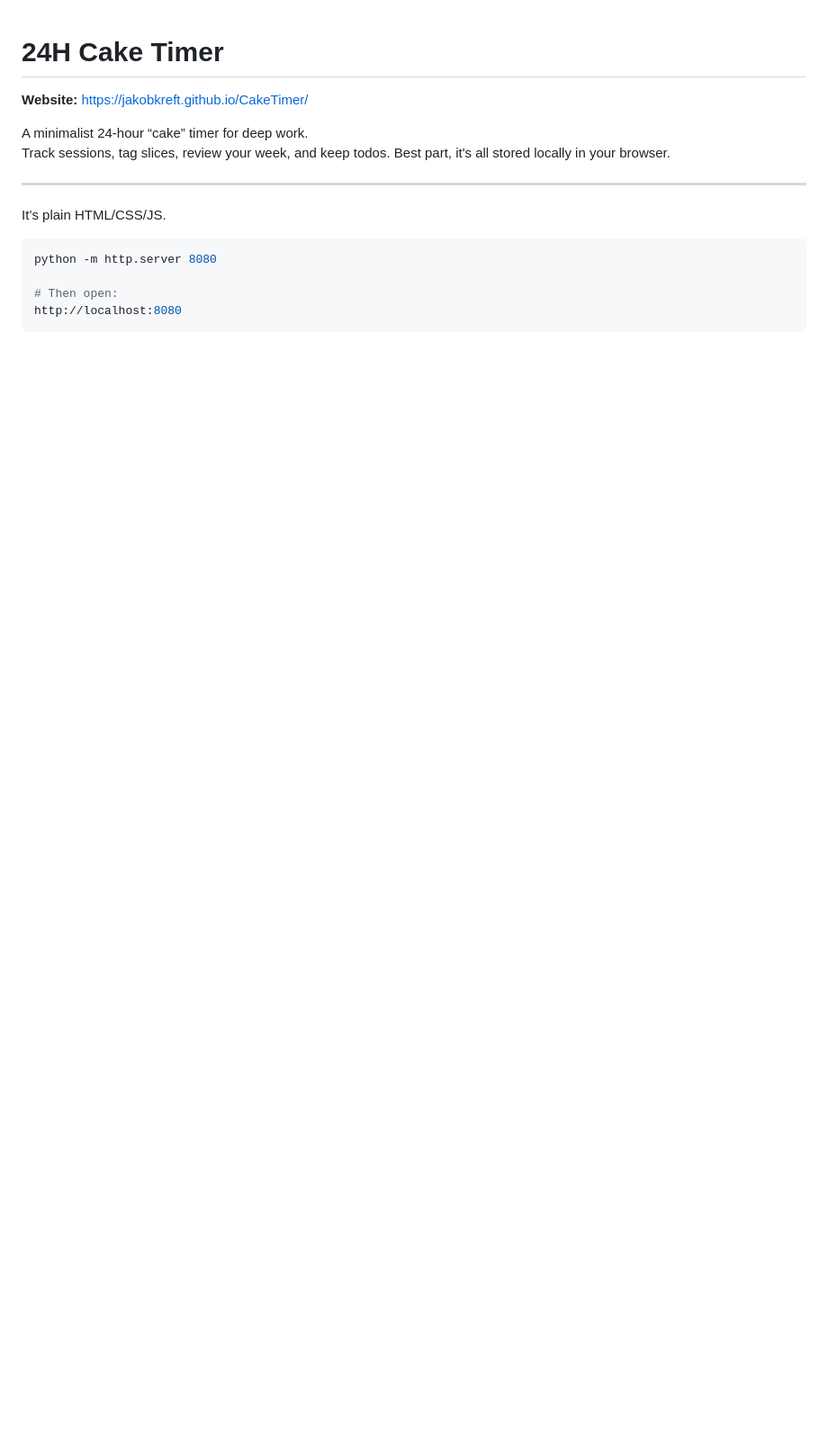
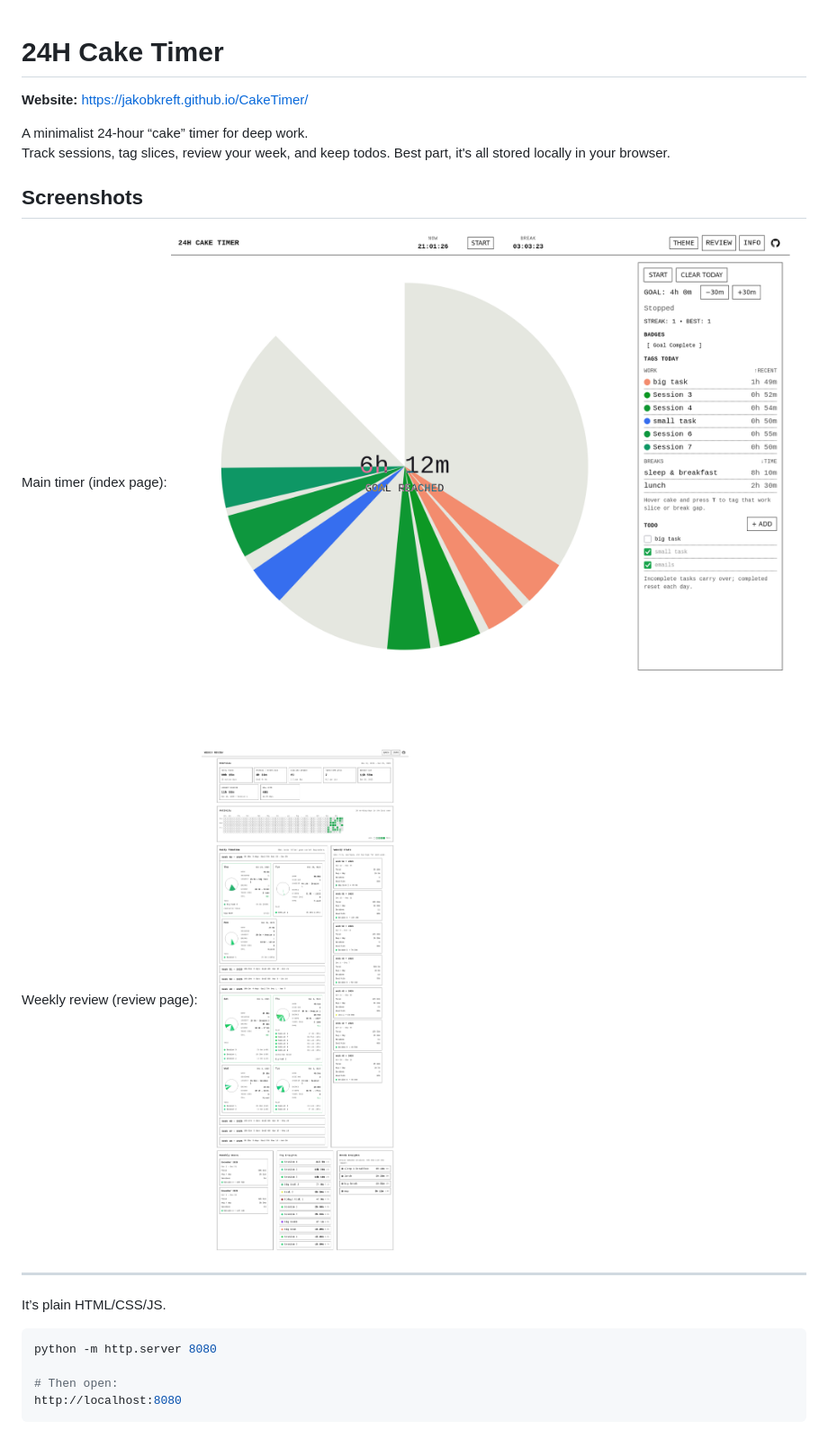
Before and after one commit to jakobkreft/CakeTimer, a Markdown page: README.md, the part around the change. Shown: that part at 90% size. Rendered like a GitHub page; pictures changed too: assets/cake.png (added), assets/review.png (added); blank space fills up the shorter version.

Commit message:
screenshots in readme

```diff
--- a/README.md
+++ b/README.md
@@ -4,6 +4,14 @@
 
 A minimalist 24-hour “cake” timer for deep work.
 Track sessions, tag slices, review your week, and keep todos. Best part, it's all stored locally in your browser.
+
+## Screenshots
+
+Main timer (index page):
+![Main timer screenshot](assets/cake.png)
+
+Weekly review (review page):
+![Weekly review screenshot](assets/review.png)
 
 
 
```
Also changed, not shown: 6 other files.
